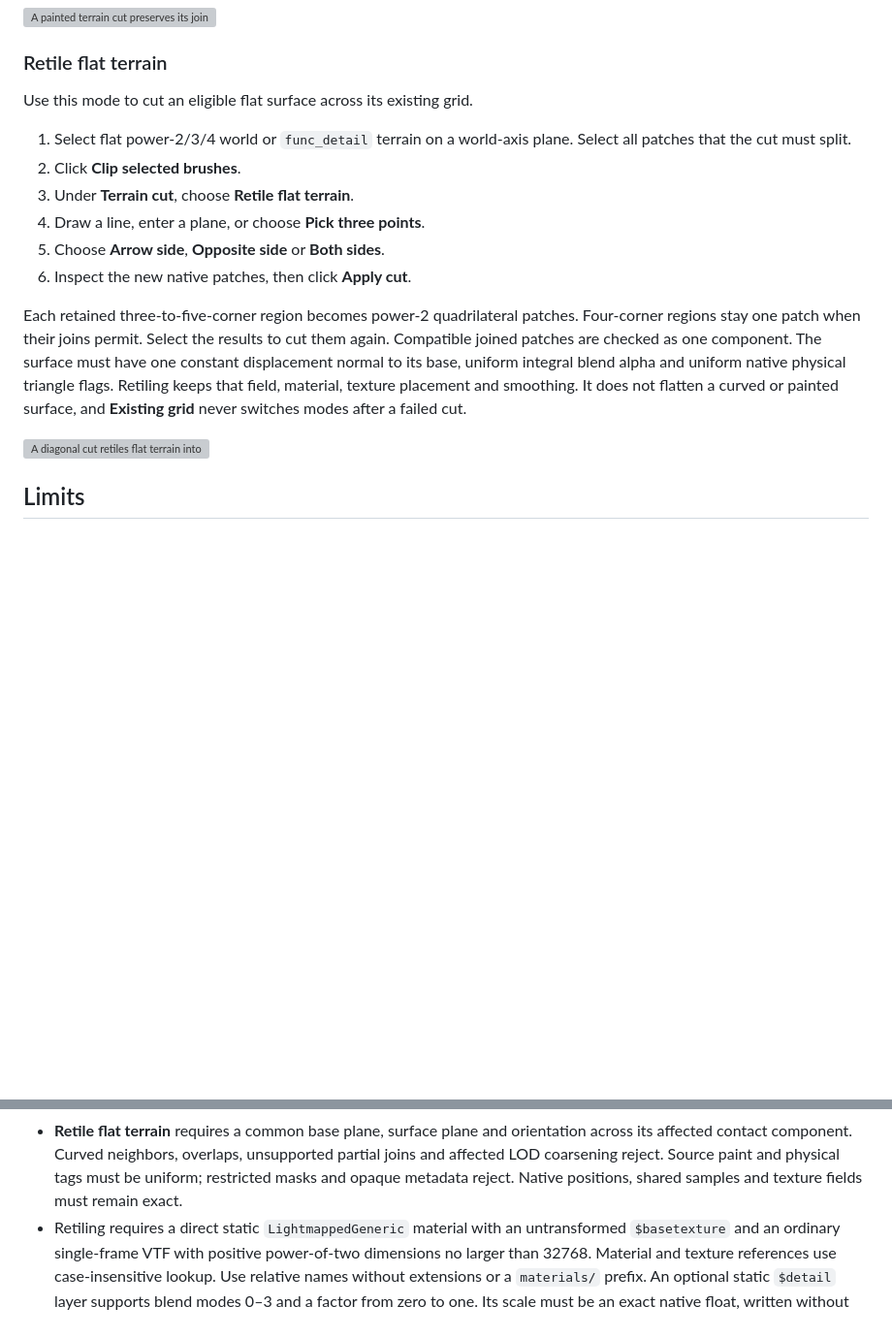
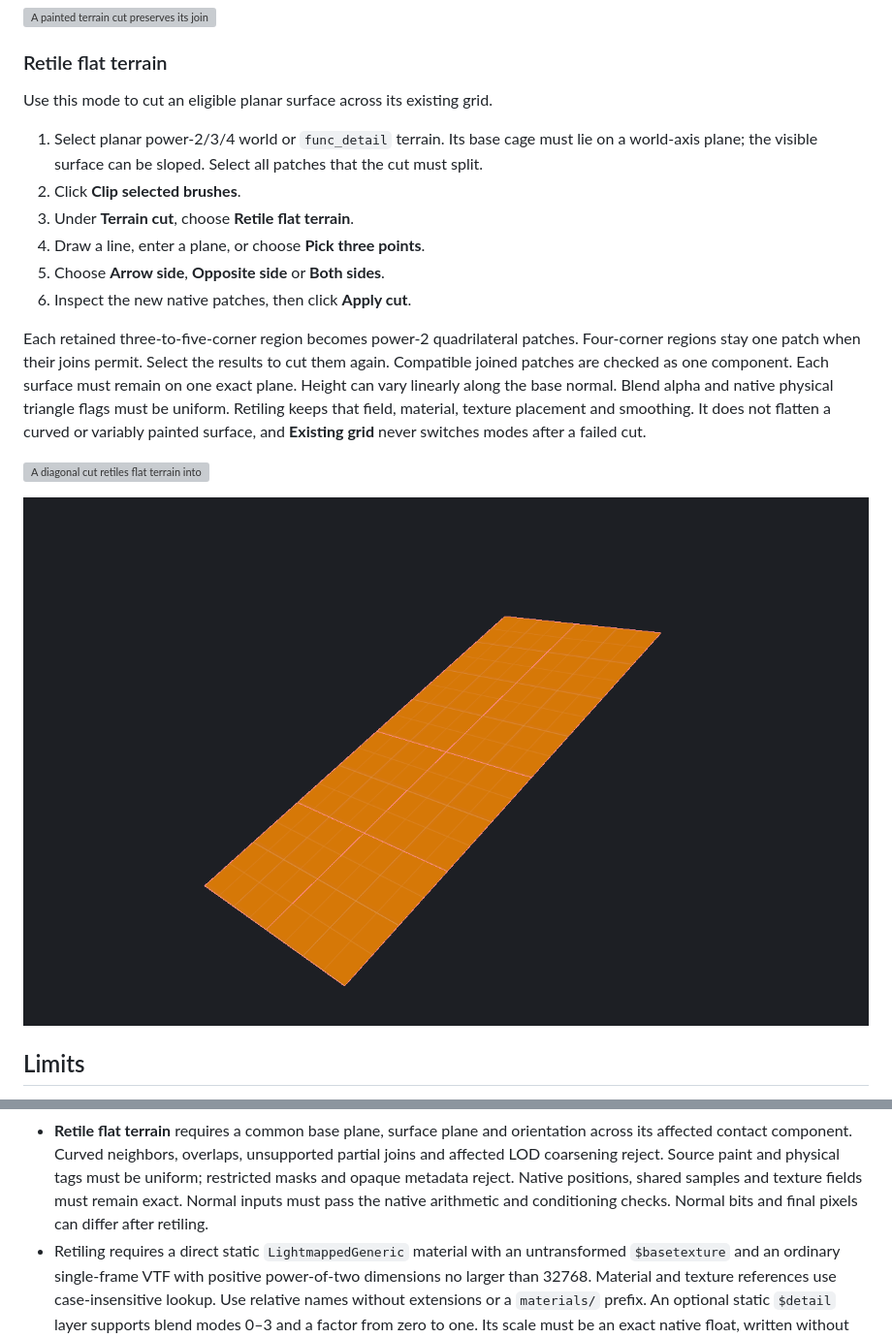
Before and after one commit to nikooo777/HammeRR, a Markdown page: docs/brush-tools.md, 2 parts joined by grey strips. Shown at 97% size. Drawn GitHub-style; pictures changed too: docs/images/terrain-sloped-cuts.png (added); blank space fills up the shorter version; grey boxes are pictures that could not be loaded.

```diff
--- a/docs/brush-tools.md
+++ b/docs/brush-tools.md
@@ -91,10 +91,11 @@ child edits or a parent save.
 
 ### Retile flat terrain
 
-Use this mode to cut an eligible flat surface across its existing grid.
+Use this mode to cut an eligible planar surface across its existing grid.
 
-1. Select flat power-2/3/4 world or `func_detail` terrain on a world-axis
-   plane. Select all patches that the cut must split.
+1. Select planar power-2/3/4 world or `func_detail` terrain. Its base cage
+   must lie on a world-axis plane; the visible surface can be sloped.
+   Select all patches that the cut must split.
 2. Click **Clip selected brushes**.
 3. Under **Terrain cut**, choose **Retile flat terrain**.
 4. Draw a line, enter a plane, or choose **Pick three points**.
@@ -104,13 +105,16 @@ Use this mode to cut an eligible flat surface across its existing grid.
 Each retained three-to-five-corner region becomes power-2 quadrilateral patches.
 Four-corner regions stay one patch when their joins permit. Select the results
 to cut them again. Compatible joined patches are checked as one component.
-The surface must have one constant displacement normal to its base, uniform
-integral blend alpha and uniform native physical triangle flags. Retiling keeps
+Each surface must remain on one exact plane. Height can vary linearly along
+the base normal. Blend alpha and native physical triangle flags must be uniform.
+Retiling keeps
 that field, material, texture placement and smoothing. It does not flatten a
-curved or painted surface, and **Existing grid** never switches modes after a
+curved or variably painted surface, and **Existing grid** never switches modes after a
 failed cut.
 
 ![A diagonal cut retiles flat terrain into native quad patches](images/terrain-flat-cut.png)
+
+![Repeated cuts preserve a sloped terrain sheet](images/terrain-sloped-cuts.png)
 
 ## Limits
 
@@ -133,6 +137,8 @@ failed cut.
   unsupported partial joins and affected LOD coarsening reject. Source paint and
   physical tags must be uniform; restricted masks and opaque metadata reject.
   Native positions, shared samples and texture fields must remain exact.
+  Normal inputs must pass the native arithmetic and conditioning checks.
+  Normal bits and final pixels can differ after retiling.
 - Retiling requires a direct static `LightmappedGeneric` material with an
   untransformed `$basetexture` and an ordinary single-frame VTF with positive
   power-of-two dimensions no larger than 32768. Material and texture references
```
Also changed, not shown: docs/mcp.md (+8 -4 lines), docs/status.md (+1 -1 lines), 6 other files.
